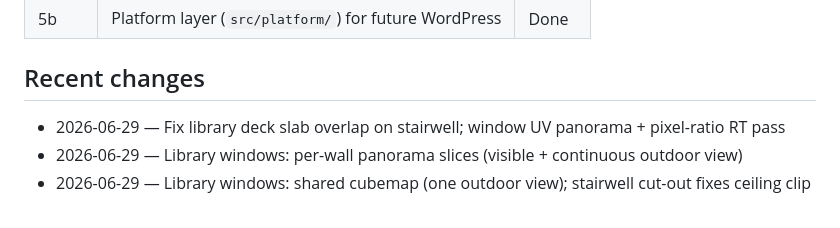
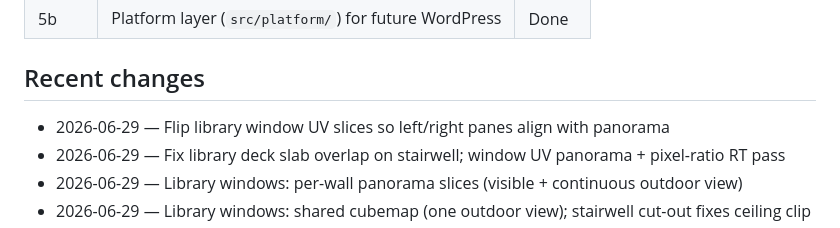
Before and after one commit to Captain-Dirk-75/Massaro-University-3D, a Markdown page: PROJECT_STATUS.md, the part around the change. Rendered like a GitHub page.

Commit message:
Update PROJECT_STATUS for window slice flip

```diff
--- a/PROJECT_STATUS.md
+++ b/PROJECT_STATUS.md
@@ -21,6 +21,7 @@ Foundation complete through **Phase 5** (platform data layer). App runs fully of
 
 ## Recent changes
 
+- 2026-06-29 — Flip library window UV slices so left/right panes align with panorama
 - 2026-06-29 — Fix library deck slab overlap on stairwell; window UV panorama + pixel-ratio RT pass
 - 2026-06-29 — Library windows: per-wall panorama slices (visible + continuous outdoor view)
 - 2026-06-29 — Library windows: shared cubemap (one outdoor view); stairwell cut-out fixes ceiling clip
```
